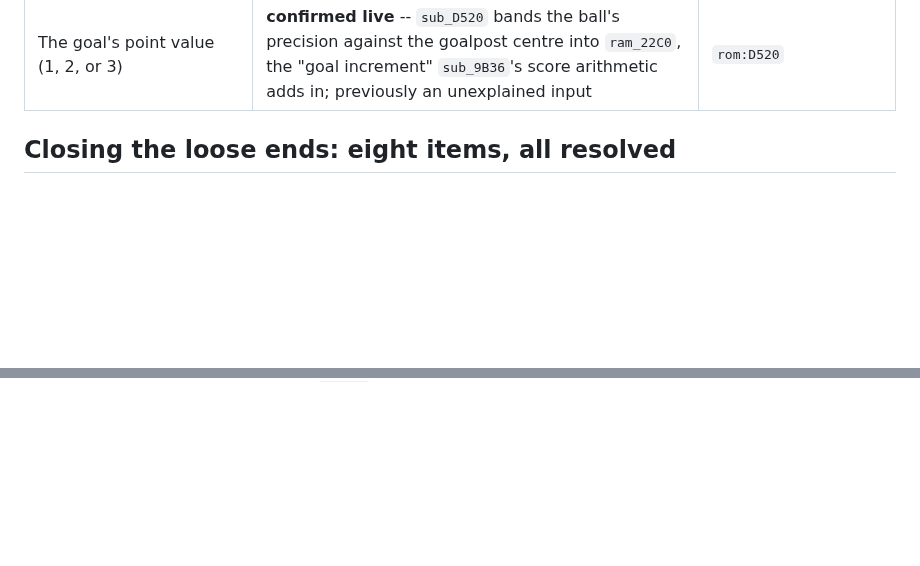
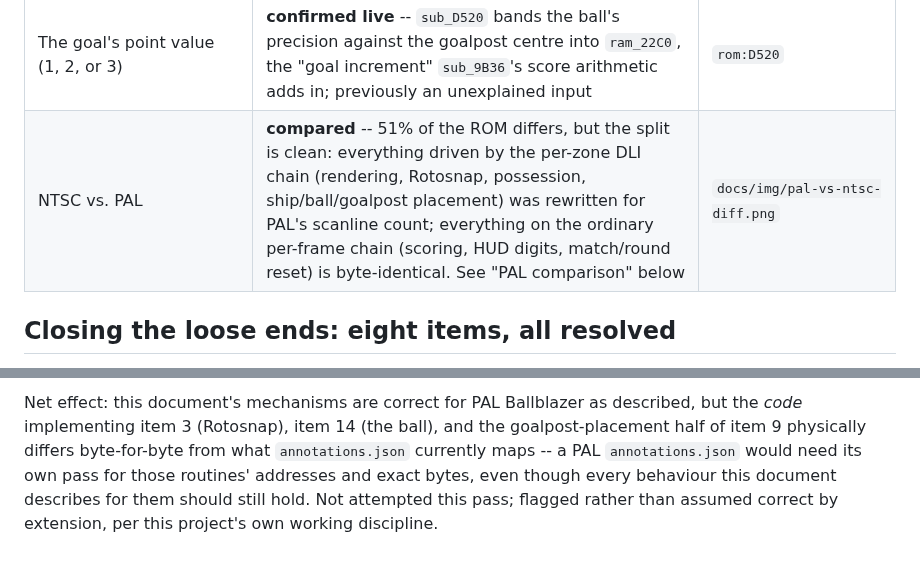
Before and after one commit to Miasmark/ballblazer-7800-disassembly, a Markdown page: docs/FINDINGS.md, 2 parts joined by grey strips. GitHub-like rendering; blank space fills up the shorter version.

```diff
--- a/docs/FINDINGS.md
+++ b/docs/FINDINGS.md
@@ -680,6 +680,7 @@ path, and the spin's fragment selector now are.
 | `$8FBC`-`$8FFB`, the 64-byte gap before the math table | **resolved: genuinely unused** -- 92650 raw read-tap hits across a full recording, but every distinct PC involved is a RAM-operand or no-operand instruction with no reference to this range; same shared-bus DMA misattribution artifact as the dead slots 24/25 (item 9) | `rom:8FBC`, FINDINGS item 15 |
 | Why the HUD clock freezes after a goal | **confirmed live** -- `sub_D520` (the goal detector, also newly found) clears `ram_2026` bit 7 the instant a goal registers, which routes the per-frame dispatcher around the HUD digit writer entirely; bit 7 stays clear for a theme-song-paced ~5.2s while a scaled-down match-start reset (`sub_9D23`) runs, then gets restored | `rom:D520`, `rom:9B36` (fourth addition), FINDINGS item 16 |
 | The goal's point value (1, 2, or 3) | **confirmed live** -- `sub_D520` bands the ball's precision against the goalpost centre into `ram_22C0`, the "goal increment" `sub_9B36`'s score arithmetic adds in; previously an unexplained input | `rom:D520` |
+| NTSC vs. PAL | **compared** -- 51% of the ROM differs, but the split is clean: everything driven by the per-zone DLI chain (rendering, Rotosnap, possession, ship/ball/goalpost placement) was rewritten for PAL's scanline count; everything on the ordinary per-frame chain (scoring, HUD digits, match/round reset) is byte-identical. See "PAL comparison" below | `docs/img/pal-vs-ntsc-diff.png` |
 
 ## Closing the loose ends: eight items, all resolved
 
@@ -1884,0 +1947,9 @@ entries now cover the ROM, up from 27.
+Net effect: this document's mechanisms are correct for PAL Ballblazer as
+described, but the *code* implementing item 3 (Rotosnap), item 14 (the
+ball), and the goalpost-placement half of item 9 physically differs
+byte-for-byte from what `annotations.json` currently maps -- a PAL
+`annotations.json` would need its own pass for those routines'
+addresses and exact bytes, even though every behaviour this document
+describes for them should still hold. Not attempted this pass; flagged
+rather than assumed correct by extension, per this project's own working
+discipline.
```
Also changed, not shown: other parts of docs/FINDINGS.md (+61 -0 lines), docs/img/pal-attract-corridor.png (added), docs/img/pal-boot-logo.png (added), docs/img/pal-vs-ntsc-diff.png (added).
